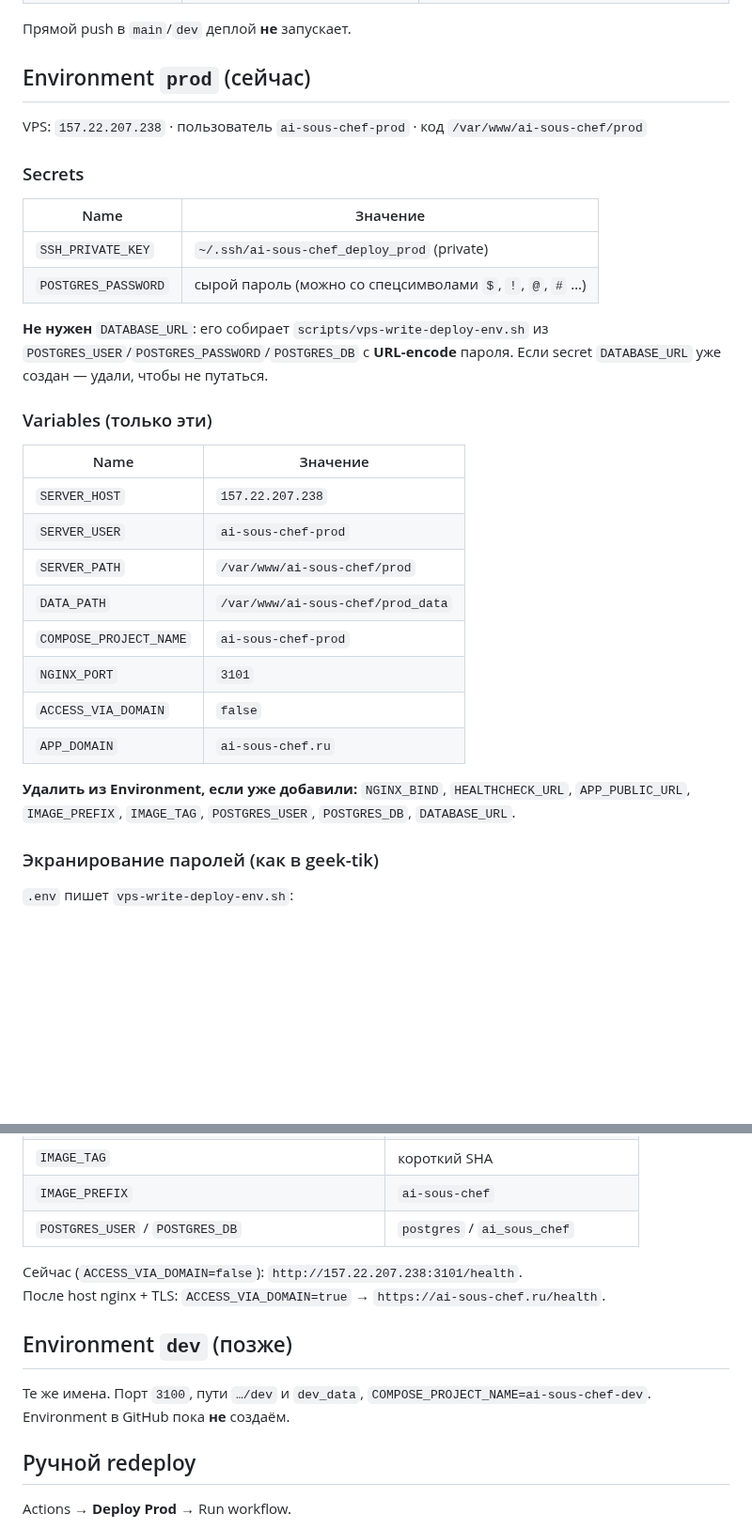
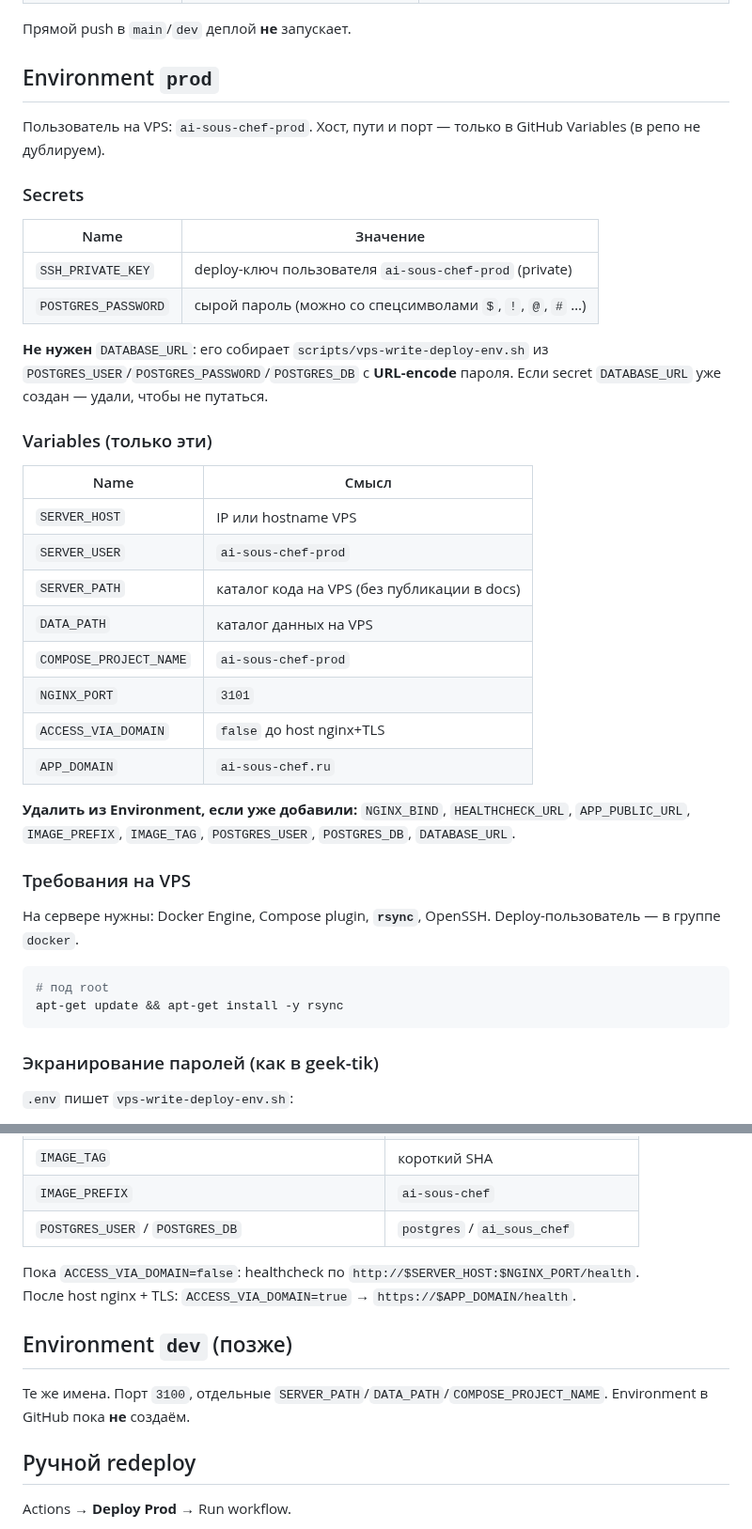
Before and after one commit to teamsync-labs/ai-sous-chef, a Markdown page: docs/cicd.md, 2 parts joined by grey strips. Shown at 94% size. GitHub-like rendering; blank space fills up the shorter version.

Commit message:
docs(cicd): убрать IP/абсолютные пути и добавить требование rsync на VPS
Co-authored-by: Cursor <cursoragent@cursor.com>

````diff
--- a/docs/cicd.md
+++ b/docs/cicd.md
@@ -13,33 +13,42 @@
 
 Прямой push в `main`/`dev` деплой **не** запускает.
 
-## Environment `prod` (сейчас)
+## Environment `prod`
 
-VPS: `157.22.207.238` · пользователь `ai-sous-chef-prod` · код `/var/www/ai-sous-chef/prod`
+Пользователь на VPS: `ai-sous-chef-prod`. Хост, пути и порт — только в GitHub Variables (в репо не дублируем).
 
 ### Secrets
 
 | Name | Значение |
 |------|----------|
-| `SSH_PRIVATE_KEY` | `~/.ssh/ai-sous-chef_deploy_prod` (private) |
+| `SSH_PRIVATE_KEY` | deploy-ключ пользователя `ai-sous-chef-prod` (private) |
 | `POSTGRES_PASSWORD` | сырой пароль (можно со спецсимволами `$`, `!`, `@`, `#` …) |
 
 **Не нужен** `DATABASE_URL`: его собирает `scripts/vps-write-deploy-env.sh` из `POSTGRES_USER`/`POSTGRES_PASSWORD`/`POSTGRES_DB` с **URL-encode** пароля. Если secret `DATABASE_URL` уже создан — удали, чтобы не путаться.
 
 ### Variables (только эти)
 
-| Name | Значение |
-|------|----------|
-| `SERVER_HOST` | `157.22.207.238` |
+| Name | Смысл |
+|------|--------|
+| `SERVER_HOST` | IP или hostname VPS |
 | `SERVER_USER` | `ai-sous-chef-prod` |
-| `SERVER_PATH` | `/var/www/ai-sous-chef/prod` |
-| `DATA_PATH` | `/var/www/ai-sous-chef/prod_data` |
+| `SERVER_PATH` | каталог кода на VPS (без публикации в docs) |
+| `DATA_PATH` | каталог данных на VPS |
 | `COMPOSE_PROJECT_NAME` | `ai-sous-chef-prod` |
 | `NGINX_PORT` | `3101` |
-| `ACCESS_VIA_DOMAIN` | `false` |
+| `ACCESS_VIA_DOMAIN` | `false` до host nginx+TLS |
 | `APP_DOMAIN` | `ai-sous-chef.ru` |
 
 **Удалить из Environment, если уже добавили:** `NGINX_BIND`, `HEALTHCHECK_URL`, `APP_PUBLIC_URL`, `IMAGE_PREFIX`, `IMAGE_TAG`, `POSTGRES_USER`, `POSTGRES_DB`, `DATABASE_URL`.
+
+### Требования на VPS
+
+На сервере нужны: Docker Engine, Compose plugin, **`rsync`**, OpenSSH. Deploy-пользователь — в группе `docker`.
+
+```bash
+# под root
+apt-get update && apt-get install -y rsync
+```
 
 ### Экранирование паролей (как в geek-tik)
 
@@ -59,12 +68,12 @@ VPS: `157.22.207.238` · пользователь `ai-sous-chef-prod` · код
 | `IMAGE_PREFIX` | `ai-sous-chef` |
 | `POSTGRES_USER` / `POSTGRES_DB` | `postgres` / `ai_sous_chef` |
 
-Сейчас (`ACCESS_VIA_DOMAIN=false`): `http://157.22.207.238:3101/health`.
-После host nginx + TLS: `ACCESS_VIA_DOMAIN=true` → `https://ai-sous-chef.ru/health`.
+Пока `ACCESS_VIA_DOMAIN=false`: healthcheck по `http://$SERVER_HOST:$NGINX_PORT/health`.
+После host nginx + TLS: `ACCESS_VIA_DOMAIN=true` → `https://$APP_DOMAIN/health`.
 
 ## Environment `dev` (позже)
 
-Те же имена. Порт `3100`, пути `…/dev` и `dev_data`, `COMPOSE_PROJECT_NAME=ai-sous-chef-dev`. Environment в GitHub пока **не** создаём.
+Те же имена. Порт `3100`, отдельные `SERVER_PATH`/`DATA_PATH`/`COMPOSE_PROJECT_NAME`. Environment в GitHub пока **не** создаём.
 
 ## Ручной redeploy
 
````
